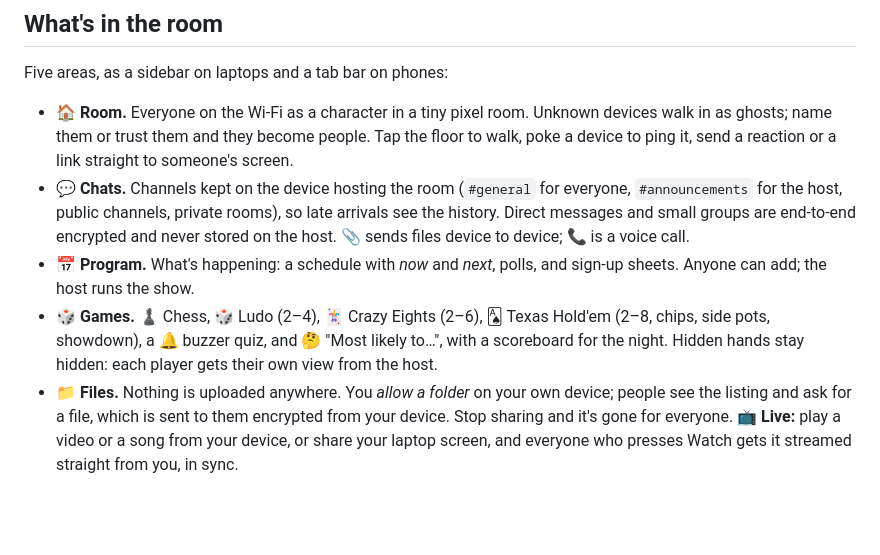
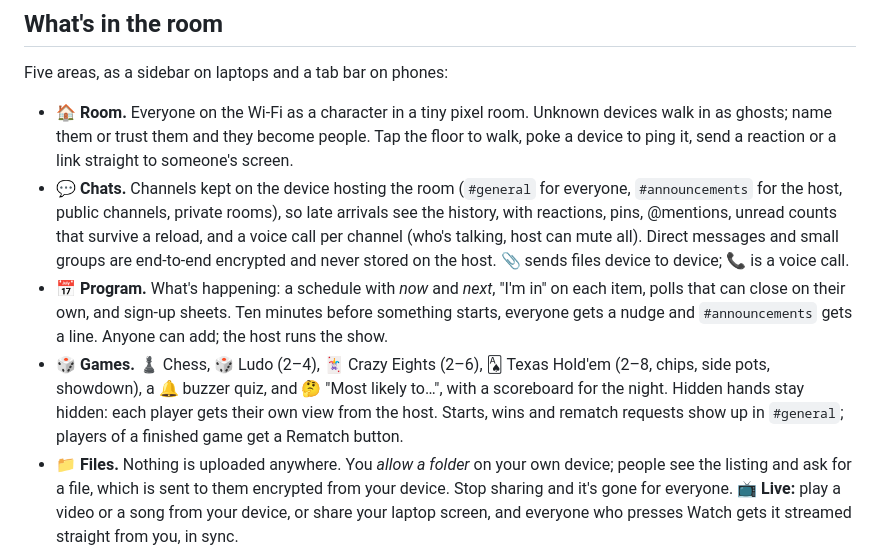
Before and after one commit to hariharapanigrahy/wifiroom, a Markdown page: README.md, the part around the change. Drawn GitHub-style; blank space fills up the shorter version.

Commit message:
README: channel calls, program alerts, rematches
Co-Authored-By: Claude Fable 5.1 <noreply@anthropic.com>

```diff
--- a/README.md
+++ b/README.md
@@ -22,9 +22,9 @@ Everyone else on the Wi-Fi opens the address it prints (or scans the QR), picks
 Five areas, as a sidebar on laptops and a tab bar on phones:
 
 - **🏠 Room.** Everyone on the Wi-Fi as a character in a tiny pixel room. Unknown devices walk in as ghosts; name them or trust them and they become people. Tap the floor to walk, poke a device to ping it, send a reaction or a link straight to someone's screen.
-- **💬 Chats.** Channels kept on the device hosting the room (`#general` for everyone, `#announcements` for the host, public channels, private rooms), so late arrivals see the history. Direct messages and small groups are end-to-end encrypted and never stored on the host. 📎 sends files device to device; 📞 is a voice call.
-- **📅 Program.** What's happening: a schedule with *now* and *next*, polls, and sign-up sheets. Anyone can add; the host runs the show.
-- **🎲 Games.** ♟️ Chess, 🎲 Ludo (2–4), 🃏 Crazy Eights (2–6), 🂡 Texas Hold'em (2–8, chips, side pots, showdown), a 🔔 buzzer quiz, and 🤔 "Most likely to…", with a scoreboard for the night. Hidden hands stay hidden: each player gets their own view from the host.
+- **💬 Chats.** Channels kept on the device hosting the room (`#general` for everyone, `#announcements` for the host, public channels, private rooms), so late arrivals see the history, with reactions, pins, @mentions, unread counts that survive a reload, and a voice call per channel (who's talking, host can mute all). Direct messages and small groups are end-to-end encrypted and never stored on the host. 📎 sends files device to device; 📞 is a voice call.
+- **📅 Program.** What's happening: a schedule with *now* and *next*, "I'm in" on each item, polls that can close on their own, and sign-up sheets. Ten minutes before something starts, everyone gets a nudge and `#announcements` gets a line. Anyone can add; the host runs the show.
+- **🎲 Games.** ♟️ Chess, 🎲 Ludo (2–4), 🃏 Crazy Eights (2–6), 🂡 Texas Hold'em (2–8, chips, side pots, showdown), a 🔔 buzzer quiz, and 🤔 "Most likely to…", with a scoreboard for the night. Hidden hands stay hidden: each player gets their own view from the host. Starts, wins and rematch requests show up in `#general`; players of a finished game get a Rematch button.
 - **📁 Files.** Nothing is uploaded anywhere. You *allow a folder* on your own device; people see the listing and ask for a file, which is sent to them encrypted from your device. Stop sharing and it's gone for everyone. **📺 Live:** play a video or a song from your device, or share your laptop screen, and everyone who presses Watch gets it streamed straight from you, in sync.
 - **👥 People.** Who's here, with message / call / ring buttons, and the host's tools: lock the room, remove someone, clean up.
 
```
